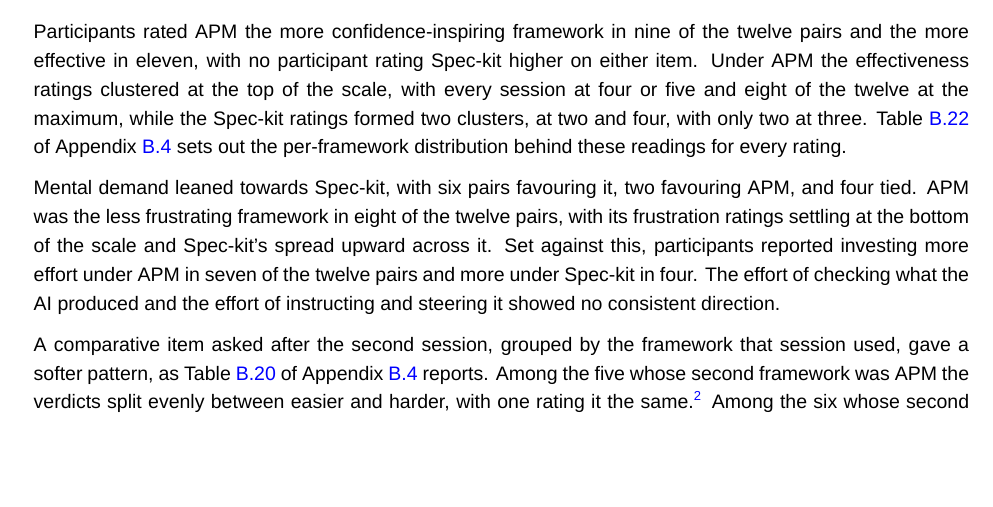
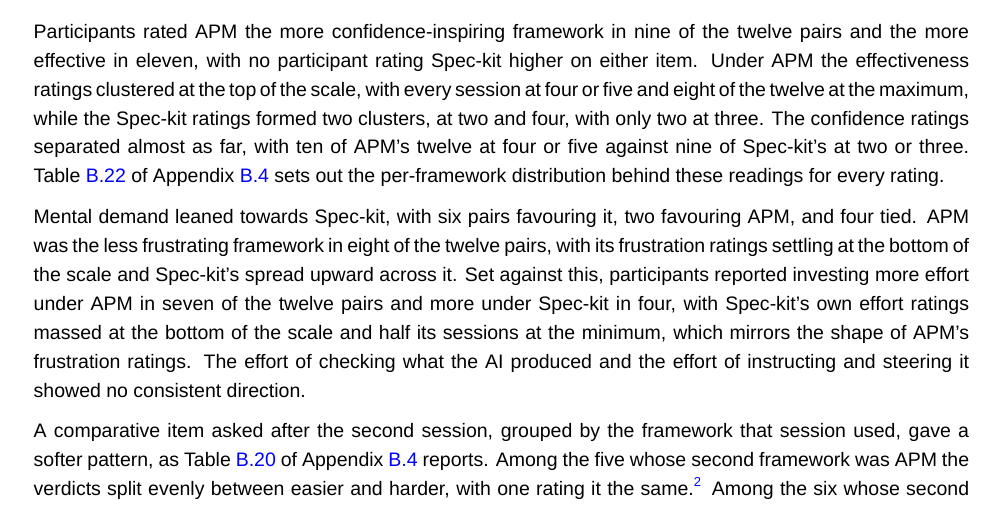
Before and after one commit to sdi2200262/bsc-apm-thesis, a LaTeX thesis (thesis.tex, which reads chapters/results/results.tex): part of page 40 of 68, cut so that both start at the same text, the shorter picture padded with empty space. Compiled offline with XeLaTeX; a missing font is replaced by an installed copy or a similar font.

Commit message:
fix(results): read the confidence and effort distributions

```diff
--- a/chapters/results/results.tex
+++ b/chapters/results/results.tex
@@ -426,9 +426,9 @@ Each of the eight ratings was given once per session, so every participant rated
 
 Prior familiarity was low under both frameworks, with the ratings massed at the bottom of the scale for each, so neither framework was the more familiar one at the outset.
 
-Participants rated APM the more confidence-inspiring framework in nine of the twelve pairs and the more effective in eleven, with no participant rating Spec-kit higher on either item. Under APM the effectiveness ratings clustered at the top of the scale, with every session at four or five and eight of the twelve at the maximum, while the Spec-kit ratings formed two clusters, at two and four, with only two at three. Table~\ref{tab:perc-ratings-distribution} of Appendix~\ref{app:results-perception-breakdowns} sets out the per-framework distribution behind these readings for every rating.
+Participants rated APM the more confidence-inspiring framework in nine of the twelve pairs and the more effective in eleven, with no participant rating Spec-kit higher on either item. Under APM the effectiveness ratings clustered at the top of the scale, with every session at four or five and eight of the twelve at the maximum, while the Spec-kit ratings formed two clusters, at two and four, with only two at three. The confidence ratings separated almost as far, with ten of APM's twelve at four or five against nine of Spec-kit's at two or three. Table~\ref{tab:perc-ratings-distribution} of Appendix~\ref{app:results-perception-breakdowns} sets out the per-framework distribution behind these readings for every rating.
 
-Mental demand leaned towards Spec-kit, with six pairs favouring it, two favouring APM, and four tied. APM was the less frustrating framework in eight of the twelve pairs, with its frustration ratings settling at the bottom of the scale and Spec-kit's spread upward across it. Set against this, participants reported investing more effort under APM in seven of the twelve pairs and more under Spec-kit in four. The effort of checking what the AI produced and the effort of instructing and steering it showed no consistent direction.
+Mental demand leaned towards Spec-kit, with six pairs favouring it, two favouring APM, and four tied. APM was the less frustrating framework in eight of the twelve pairs, with its frustration ratings settling at the bottom of the scale and Spec-kit's spread upward across it. Set against this, participants reported investing more effort under APM in seven of the twelve pairs and more under Spec-kit in four, with Spec-kit's own effort ratings massed at the bottom of the scale and half its sessions at the minimum, which mirrors the shape of APM's frustration ratings. The effort of checking what the AI produced and the effort of instructing and steering it showed no consistent direction.
 
 A comparative item asked after the second session, grouped by the framework that session used, gave a softer pattern, as Table~\ref{tab:perc-comparative-distribution} of Appendix~\ref{app:results-perception-breakdowns} reports. Among the five whose second framework was APM the verdicts split evenly between easier and harder, with one rating it the same.\footnote{One participant is excluded from this item. Table~\ref{tab:perc-comparative-distribution}'s note explains why.} Among the six whose second framework was Spec-kit four leaned harder and the other two were divided. The second Spec-kit session leaned towards the harder verdict, though neither group was uniform.
 
```
